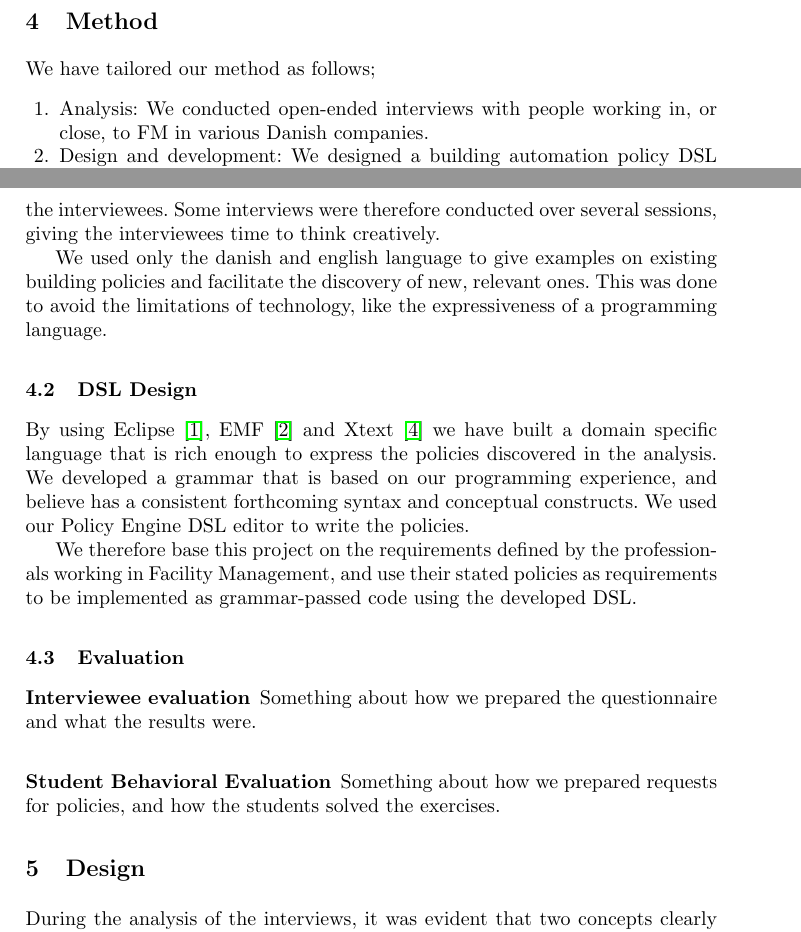
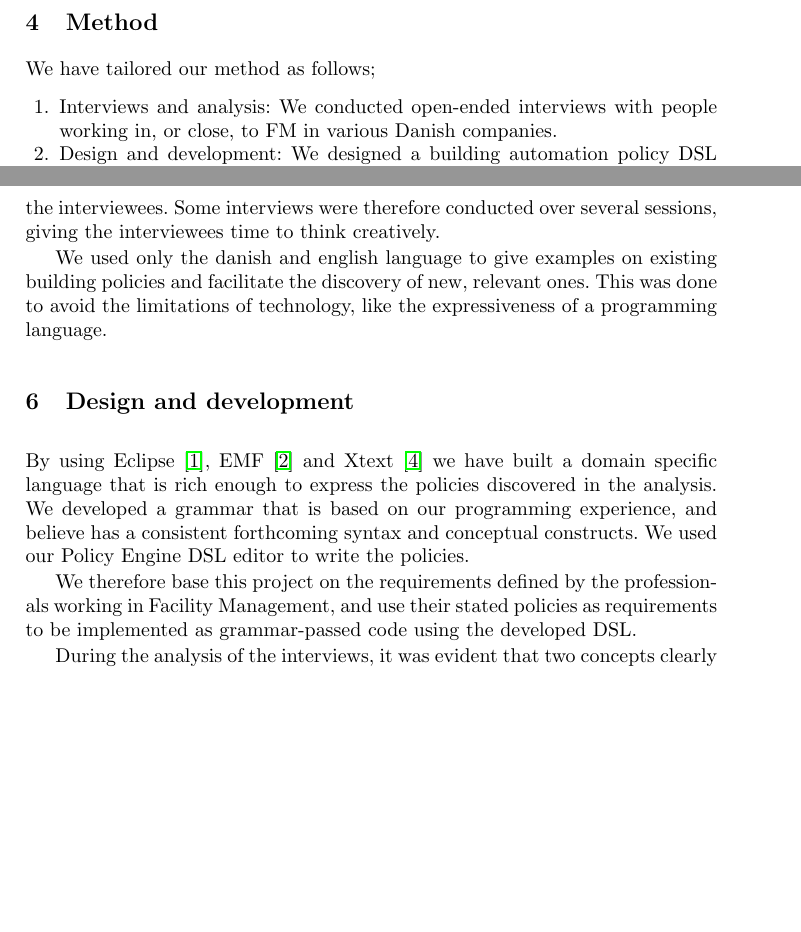
Before and after one commit to rugbroed/BPE, a LaTeX thesis (documents/llncs.tex): two parts of pages 3 and 4 of 5, joined at a grey line, cut so that both start at the same text, the shorter picture padded with empty space. Compiled offline with pdfLaTeX.

Commit message:
Structure updated

```diff
--- a/documents/llncs.tex
+++ b/documents/llncs.tex
@@ -61,7 +61,7 @@ In the Google sponsered Home Automation Bus - openHab~\cite{openhab} it is also
 We have tailored our method as follows;
 
 \begin{enumerate}
-	\item Analysis: We conducted open-ended interviews with people working in, or close, to FM in various Danish companies.
+	\item Interviews and analysis: We conducted open-ended interviews with people working in, or close, to FM in various Danish companies.
 	\item Design and development: We designed a building automation policy DSL based on an analysis of the interviews
 	\item Evaluation: We evaluated the DSL in two ways;
 	\begin{enumerate}
@@ -70,7 +70,7 @@ We have tailored our method as follows;
 	\end{enumerate}
 \end{enumerate}
 
-\subsection{Interviews}\label{subsec:interviews}
+\section{Interviews and analysis}\label{sec:interviews}
 Since building control resides with Facility Management we found it pertinent to interview company employees within, or close, to this function. We conducted open-ended interviews with these companies and documented their content by handwritten notes. Some were recorded by audio. The main purpose of the interviews was to document;
 
 \begin{enumerate}
@@ -101,20 +101,11 @@ When conducting the interviews, we stressed that practicality or feasibility sho
 
 We used only the danish and english language to give examples on existing building policies and facilitate the discovery of new, relevant ones. This was done to avoid the limitations of technology, like the expressiveness of a programming language.
 
-\subsection{DSL Design}\label{subsec:dsldesign}
+\section{Design and development}\label{sec:dsldesign}
 By using Eclipse~\cite{eclipse}, EMF~\cite{emf} and Xtext~\cite{xtext} we have built a domain specific language that is rich enough to express the policies discovered in the analysis. We developed a grammar that is based on our programming experience, and believe has a consistent forthcoming syntax and conceptual constructs. We used our Policy Engine DSL editor to write the policies.
 
 We therefore base this project on the requirements defined by the professionals working in Facility Management, and use their stated policies as requirements to be implemented as grammar-passed code using the developed DSL.
 
-\subsection{Evaluation}\label{subsec:method-evaluation}
-
-\subsubsection{Interviewee evaluation}\label{subsec:interviewee-evaluation}
-Something about how we prepared the questionnaire and what the results were.
-
-\subsubsection{Student Behavioral Evaluation}\label{subsec:student-evaluation}
-Something about how we prepared requests for policies, and how the students solved the exercises.
-
-\section{Design}\label{sec:design}
 During the analysis of the interviews, it was evident that two concepts clearly was needed if we were to tailor design a DSL for the interviewed companies;
 \begin{enumerate}
 	\item \textit{Time}. Time have to be an integral part of the DSL, and not just in regards to internal policy logic. Several interviewees mention concepts such as; weekdays, weekends, normal working hours, holidays, night, day, morning etc.
```
Also changed, not shown: documents/llncs.tex (1 more changed lines).
